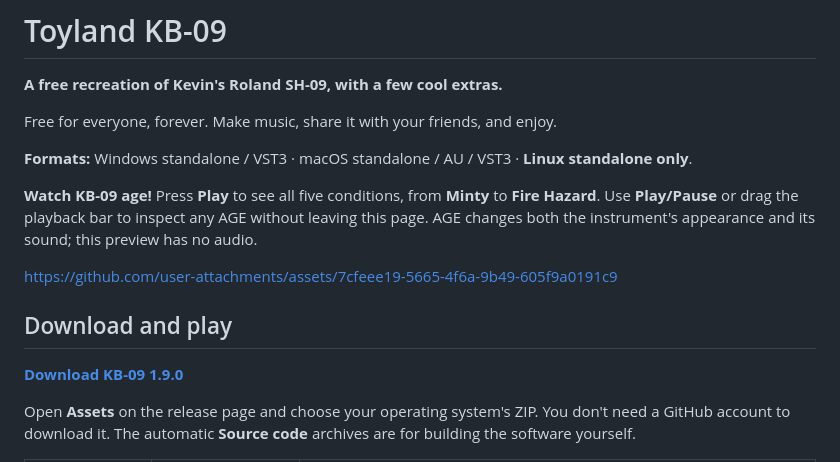
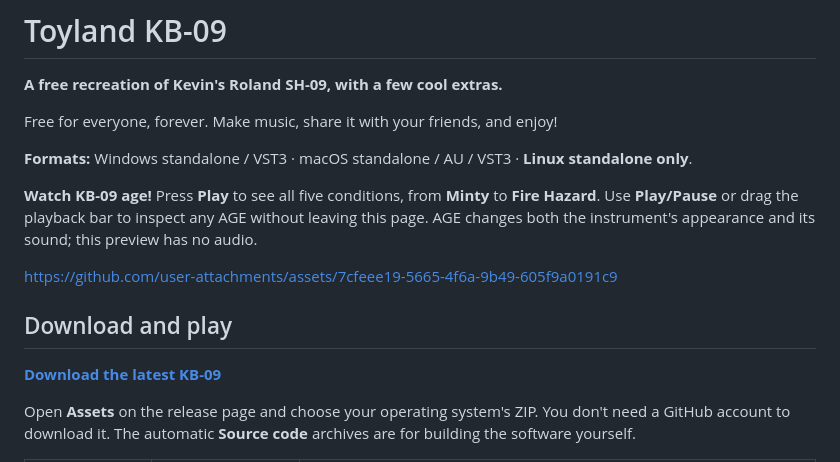
Before and after one commit to kevinberg84/toyland-kb09, a Markdown page: README.md, the part around the change. Rendered like a GitHub page.

Commit message:
Use approved sharing sentence and permanent latest download link

```diff
--- a/README.md
+++ b/README.md
@@ -2,7 +2,7 @@
 
 **A free recreation of Kevin's Roland SH-09, with a few cool extras.**
 
-Free for everyone, forever. Make music, share it with your friends, and enjoy.
+Free for everyone, forever. Make music, share it with your friends, and enjoy!
 
 **Formats:** Windows standalone / VST3 · macOS standalone / AU / VST3 · **Linux standalone only**.
 
@@ -12,7 +12,7 @@ https://github.com/user-attachments/assets/7cfeee19-5665-4f6a-9b49-605f9a0191c9
 
 ## Download and play
 
-**[Download KB-09 1.9.0](https://github.com/kevinberg84/toyland-kb09/releases/tag/v1.9.0)**
+**[Download the latest KB-09](https://github.com/kevinberg84/toyland-kb09/releases/latest)**
 
 Open **Assets** on the release page and choose your operating system's ZIP. You don't need a GitHub account to download it. The automatic **Source code** archives are for building the software yourself.
 
```
